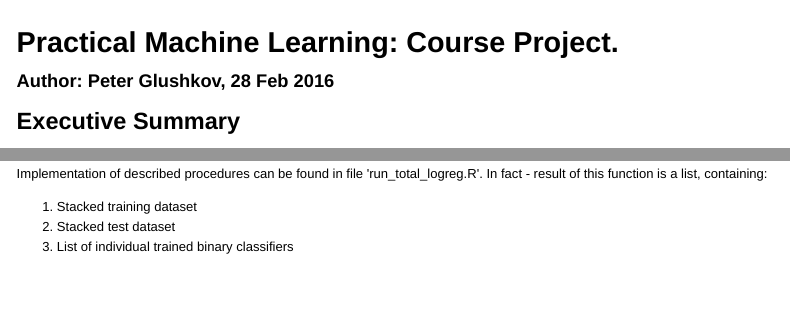
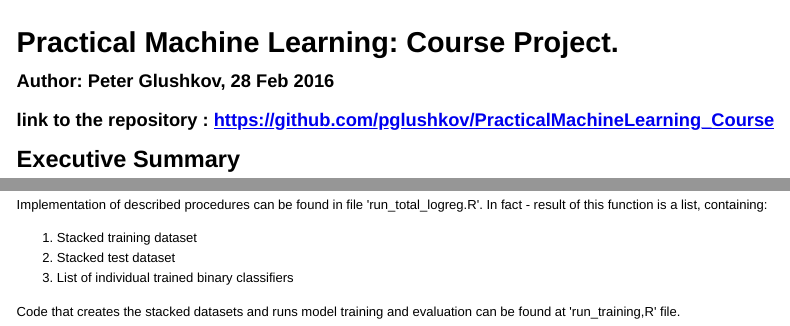
Before and after one commit to pglushkov/PracticalMachineLearning_Course, an R Markdown document (report.Rmd): the page in a window 1100 px wide, from its top, and a second part further down, joined at a grey line. The pictures show the output file report.html that the author committed with the source, opened offline.

Commit message:
small modifications ...

```diff
--- a/report.Rmd
+++ b/report.Rmd
@@ -2,6 +2,8 @@ Practical Machine Learning: Course Project.
 ===================================
 
 ### Author: Peter Glushkov, 28 Feb 2016
+
+### link to the repository : https://github.com/pglushkov/PracticalMachineLearning_Course
 
 ## Executive Summary
 
@@ -247,3 +249,5 @@ a list, containing:
 1. Stacked training dataset
 2. Stacked test dataset
 3. List of individual trained binary classifiers
+
+Code that creates the stacked datasets and runs model training and evaluation can be found at 'run_training,R' file.
```
Also changed, not shown: report.html, report.md.
